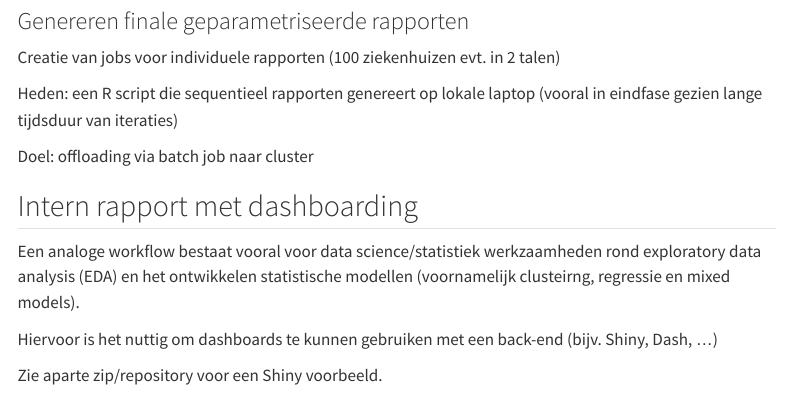
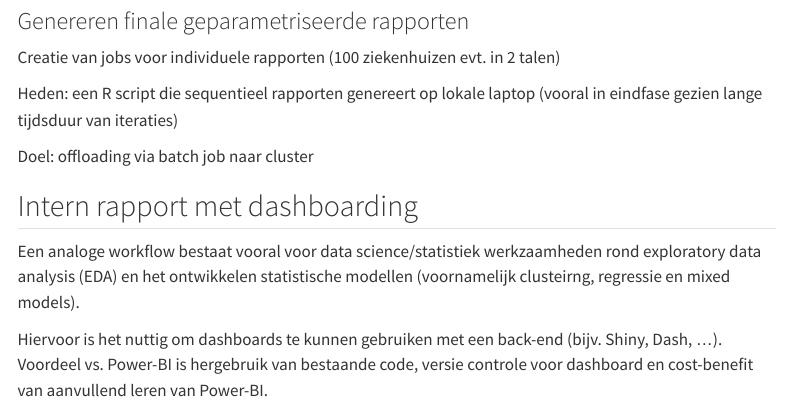
Before and after one commit to mvwestendorp/quarto-report-devcontainer, a Quarto document (index.qmd): the page in a window 1100 px wide, from 1280 px down. Rendered offline with R 4.5, knitr and Pandoc in place of Quarto, with nearby package versions; menus at the side of the page are left out.

Commit message:
Explain use of dashboards

```diff
--- a/index.qmd
+++ b/index.qmd
@@ -60,6 +60,5 @@ Doel: offloading via batch job naar cluster
 
 Een analoge workflow bestaat vooral voor data science/statistiek werkzaamheden rond exploratory data analysis (EDA) en het ontwikkelen statistische modellen (voornamelijk clusteirng, regressie en mixed models).
 
-Hiervoor is het nuttig om dashboards te kunnen gebruiken met een back-end (bijv. Shiny, Dash, ...)
-
-Zie aparte zip/repository voor een Shiny voorbeeld.
+Hiervoor is het nuttig om dashboards te kunnen gebruiken met een back-end (bijv. Shiny, Dash, ...).
+Voordeel vs. Power-BI is hergebruik van bestaande code, versie controle voor dashboard en cost-benefit van aanvullend leren van Power-BI.
```
